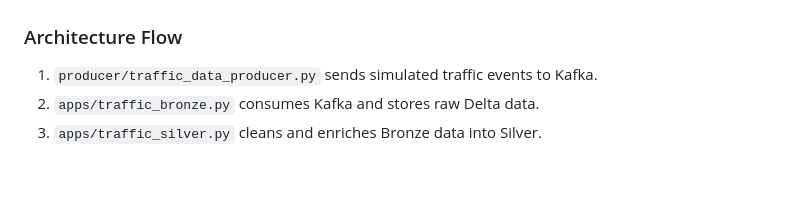
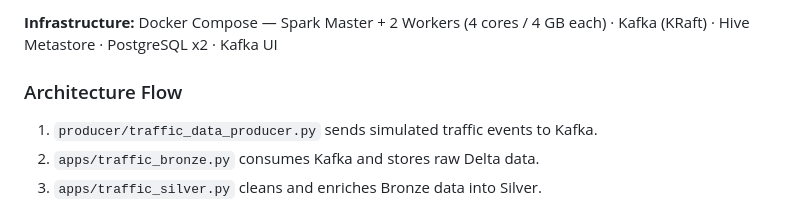
Before and after one commit to NikrrGit/Nexus, a Markdown page: README.md, the part around one of its changes. Rendered like a GitHub page; blank space fills up the shorter version.

```diff
--- a/README.md
+++ b/README.md
@@ -79,3 +134,4 @@ The project follows a streaming Lakehouse architecture from ingestion to a teste
+**Infrastructure:** Docker Compose — Spark Master + 2 Workers (4 cores / 4 GB each) · Kafka (KRaft) · Hive Metastore · PostgreSQL x2 · Kafka UI
 
 ### Architecture Flow
 
```
Also changed, not shown: other parts of README.md (+56 -1 lines).
